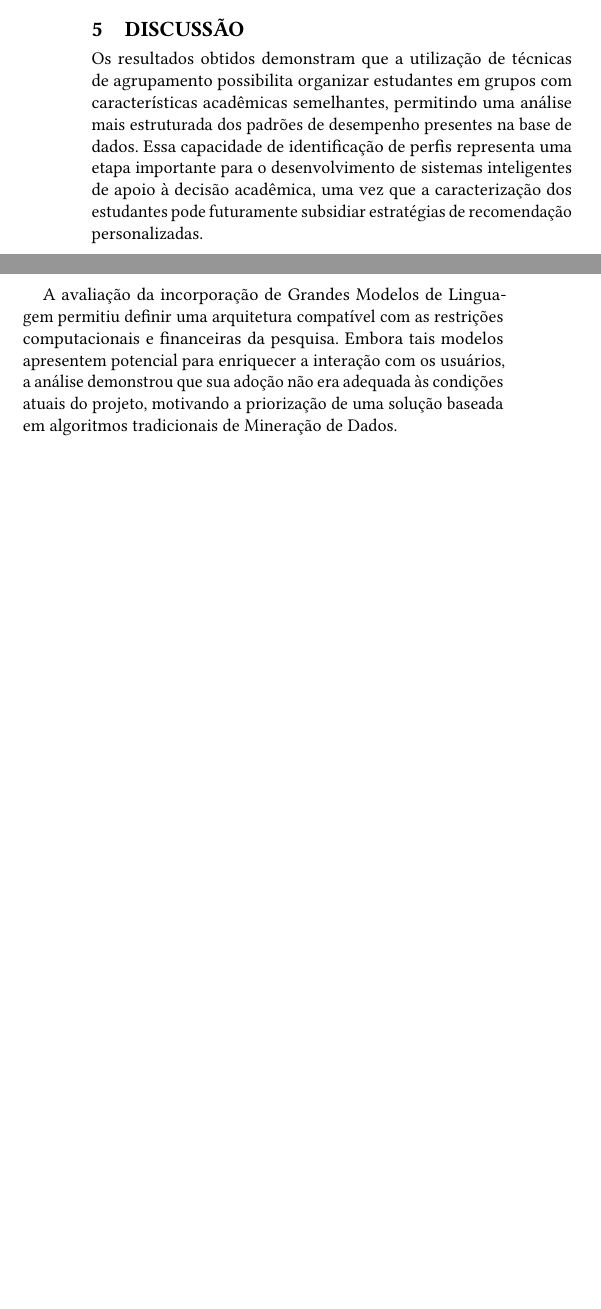
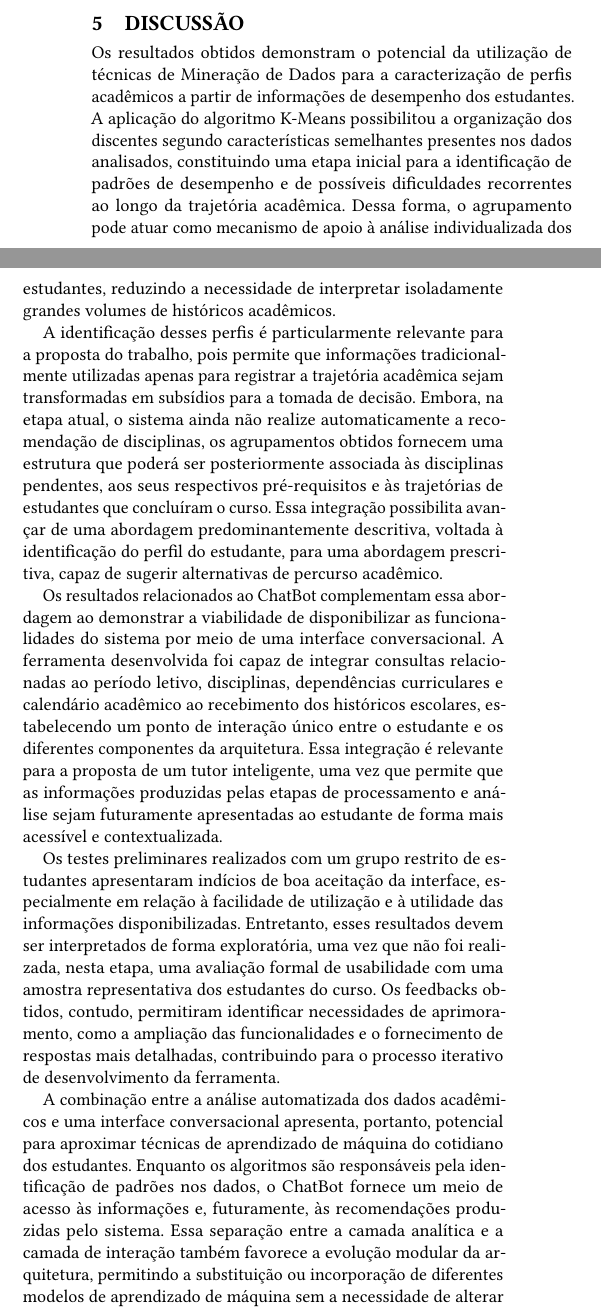
Before and after one commit to d-olivr/artigo-ic, a LaTeX document (main.tex, which reads 50-discussao.tex): two parts of the columns of page 3 of 4 before the commit and two parts of the columns of page 3 of 5 after it, joined at a grey line, cut so that both start at the same text, the shorter picture padded with empty space. Compiled offline with pdfLaTeX.

Commit message:
reorganizei a ordem dos métodos, modifiquei o final de limitações e adicionei mais coisa em discussão

```diff
--- a/50-discussao.tex
+++ b/50-discussao.tex
@@ -1,10 +1,15 @@
 
 \section{Discussão}
 
-Os resultados obtidos demonstram que a utilização de técnicas de agrupamento possibilita organizar estudantes em grupos com características acadêmicas semelhantes, permitindo uma análise mais estruturada dos padrões de desempenho presentes na base de dados. Essa capacidade de identificação de perfis representa uma etapa importante para o desenvolvimento de sistemas inteligentes de apoio à decisão acadêmica, uma vez que a caracterização dos estudantes pode futuramente subsidiar estratégias de recomendação personalizadas.
+Os resultados obtidos demonstram o potencial da utilização de técnicas de Mineração de Dados para a caracterização de perfis acadêmicos a partir de informações de desempenho dos estudantes. A aplicação do algoritmo K-Means possibilitou a organização dos discentes segundo características semelhantes presentes nos dados analisados, constituindo uma etapa inicial para a identificação de padrões de desempenho e de possíveis dificuldades recorrentes ao longo da trajetória acadêmica. Dessa forma, o agrupamento pode atuar como mecanismo de apoio à análise individualizada dos estudantes, reduzindo a necessidade de interpretar isoladamente grandes volumes de históricos acadêmicos.
 
-A avaliação da incorporação de Grandes Modelos de Linguagem permitiu definir uma arquitetura compatível com as restrições computacionais e financeiras da pesquisa. Embora tais modelos apresentem potencial para enriquecer a interação com os usuários, a análise demonstrou que sua adoção não era adequada às condições atuais do projeto, motivando a priorização de uma solução baseada em algoritmos tradicionais de Mineração de Dados.
+A identificação desses perfis é particularmente relevante para a proposta do trabalho, pois permite que informações tradicionalmente utilizadas apenas para registrar a trajetória acadêmica sejam transformadas em subsídios para a tomada de decisão. Embora, na etapa atual, o sistema ainda não realize automaticamente a recomendação de disciplinas, os agrupamentos obtidos fornecem uma estrutura que poderá ser posteriormente associada às disciplinas pendentes, aos seus respectivos pré-requisitos e às trajetórias de estudantes que concluíram o curso. Essa integração possibilita avançar de uma abordagem predominantemente descritiva, voltada à identificação do perfil do estudante, para uma abordagem prescritiva, capaz de sugerir alternativas de percurso acadêmico.
 
+Os resultados relacionados ao ChatBot complementam essa abordagem ao demonstrar a viabilidade de disponibilizar as funcionalidades do sistema por meio de uma interface conversacional. A ferramenta desenvolvida foi capaz de integrar consultas relacionadas ao período letivo, disciplinas, dependências curriculares e calendário acadêmico ao recebimento dos históricos escolares, estabelecendo um ponto de interação único entre o estudante e os diferentes componentes da arquitetura. Essa integração é relevante para a proposta de um tutor inteligente, uma vez que permite que as informações produzidas pelas etapas de processamento e análise sejam futuramente apresentadas ao estudante de forma mais acessível e contextualizada.
+
+Os testes preliminares realizados com um grupo restrito de estudantes apresentaram indícios de boa aceitação da interface, especialmente em relação à facilidade de utilização e à utilidade das informações disponibilizadas. Entretanto, esses resultados devem ser interpretados de forma exploratória, uma vez que não foi realizada, nesta etapa, uma avaliação formal de usabilidade com uma amostra representativa dos estudantes do curso. Os feedbacks obtidos, contudo, permitiram identificar necessidades de aprimoramento, como a ampliação das funcionalidades e o fornecimento de respostas mais detalhadas, contribuindo para o processo iterativo de desenvolvimento da ferramenta.
+
+A combinação entre a análise automatizada dos dados acadêmicos e uma interface conversacional apresenta, portanto, potencial para aproximar técnicas de aprendizado de máquina do cotidiano dos estudantes. Enquanto os algoritmos são responsáveis pela identificação de padrões nos dados, o ChatBot fornece um meio de acesso às informações e, futuramente, às recomendações produzidas pelo sistema. Essa separação entre a camada analítica e a camada de interação também favorece a evolução modular da arquitetura, permitindo a substituição ou incorporação de diferentes modelos de aprendizado de máquina sem a necessidade de alterar completamente a interface utilizada pelo estudante.
 \subsection{Limitações}
 
 Apesar dos resultados obtidos demonstrarem a viabilidade da aplicação de técnicas de Mineração de Dados para a caracterização de perfis acadêmicos, algumas limitações devem ser consideradas na interpretação deste estudo.
```
Also changed, not shown: 40-resultados.tex (+4 -2 lines), 20-trabs_relacionados.tex (line endings or trailing spaces), 30-metodos.tex (line endings or trailing spaces), 50-discussao.tex (2 more changed lines).
